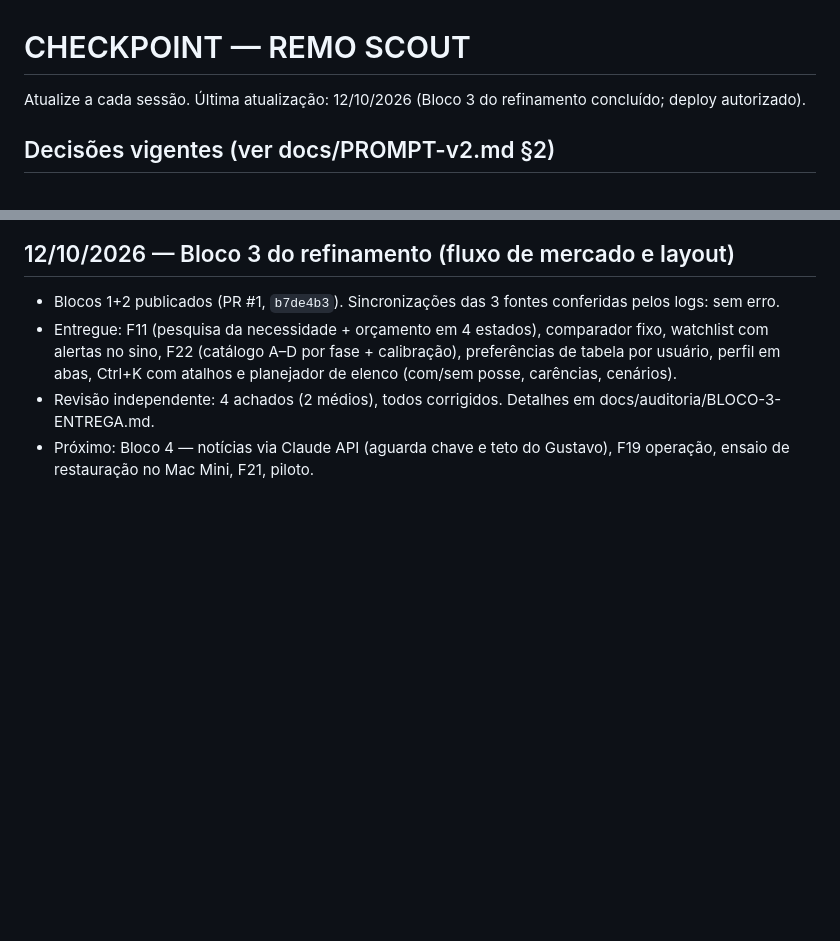
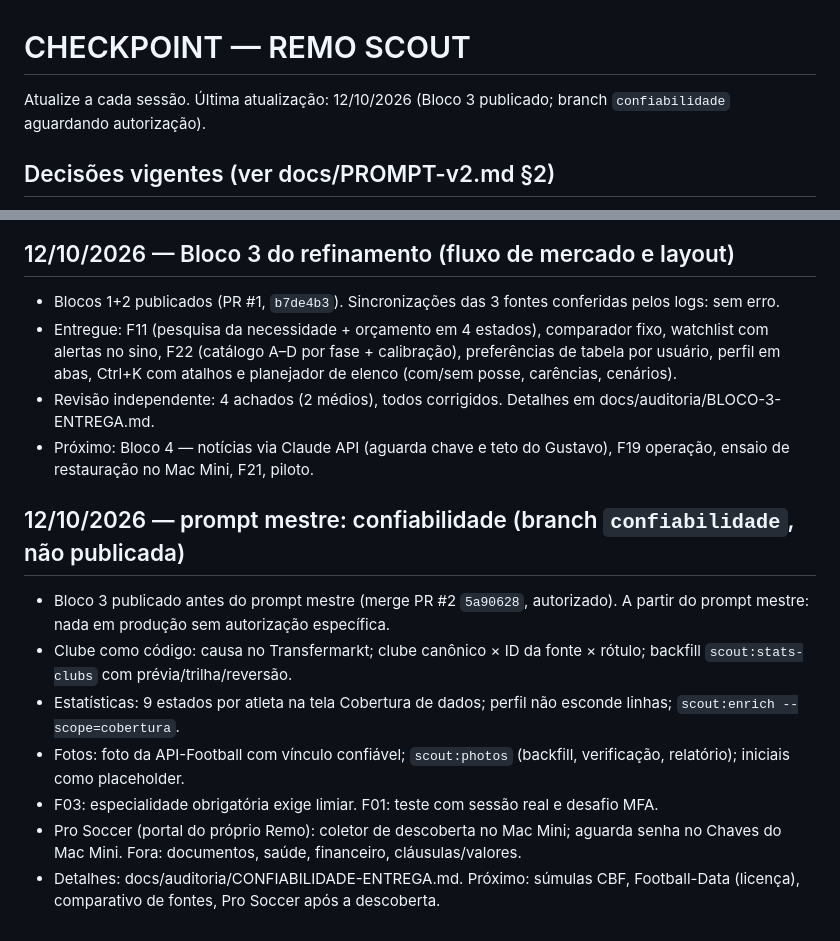
Before and after one commit to gffonseca/remo-scout, a Markdown page: CHECKPOINT.md, 2 parts joined by grey strips. GitHub-like rendering; blank space fills up the shorter version.

Commit message:
Documentos: entrega de confiabilidade e checkpoint
Co-Authored-By: Claude Opus 5.5 <noreply@anthropic.com>
Claude-Session: https://claude.ai/code/session_01V9Fer9i4V7PB18MP5qUKD8

```diff
--- a/CHECKPOINT.md
+++ b/CHECKPOINT.md
@@ -1,6 +1,6 @@
 # CHECKPOINT — REMO SCOUT
 
-Atualize a cada sessão. Última atualização: 12/10/2026 (Bloco 3 do refinamento concluído; deploy autorizado).
+Atualize a cada sessão. Última atualização: 12/10/2026 (Bloco 3 publicado; branch `confiabilidade` aguardando autorização).
 
 ## Decisões vigentes (ver docs/PROMPT-v2.md §2)
 - Usuários: Gustavo (admin/piloto), Rafael (coordenador), 2 analistas (a contratar), Executivo de Futebol (leitor; financeiro por permissão).
@@ -73,3 +73,12 @@ Atualize a cada sessão. Última atualização: 12/10/2026 (Bloco 3 do refinamen
   preferências de tabela por usuário, perfil em abas, Ctrl+K com atalhos e planejador de elenco (com/sem posse, carências, cenários).
 - Revisão independente: 4 achados (2 médios), todos corrigidos. Detalhes em docs/auditoria/BLOCO-3-ENTREGA.md.
 - Próximo: Bloco 4 — notícias via Claude API (aguarda chave e teto do Gustavo), F19 operação, ensaio de restauração no Mac Mini, F21, piloto.
+
+## 12/10/2026 — prompt mestre: confiabilidade (branch `confiabilidade`, não publicada)
+- Bloco 3 publicado antes do prompt mestre (merge PR #2 `5a90628`, autorizado). A partir do prompt mestre: nada em produção sem autorização específica.
+- Clube como código: causa no Transfermarkt; clube canônico × ID da fonte × rótulo; backfill `scout:stats-clubs` com prévia/trilha/reversão.
+- Estatísticas: 9 estados por atleta na tela Cobertura de dados; perfil não esconde linhas; `scout:enrich --scope=cobertura`.
+- Fotos: foto da API-Football com vínculo confiável; `scout:photos` (backfill, verificação, relatório); iniciais como placeholder.
+- F03: especialidade obrigatória exige limiar. F01: teste com sessão real e desafio MFA.
+- Pro Soccer (portal do próprio Remo): coletor de descoberta no Mac Mini; aguarda senha no Chaves do Mac Mini. Fora: documentos, saúde, financeiro, cláusulas/valores.
+- Detalhes: docs/auditoria/CONFIABILIDADE-ENTREGA.md. Próximo: súmulas CBF, Football-Data (licença), comparativo de fontes, Pro Soccer após a descoberta.
```
Also changed, not shown: docs/auditoria/CONFIABILIDADE-ENTREGA.md (added, +62 -0 lines).
